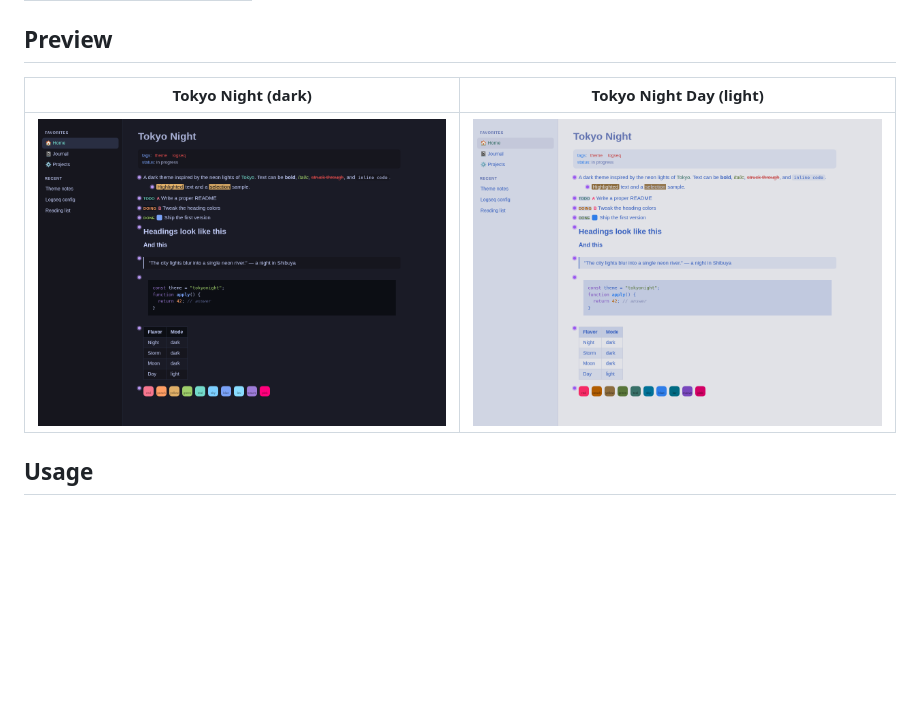
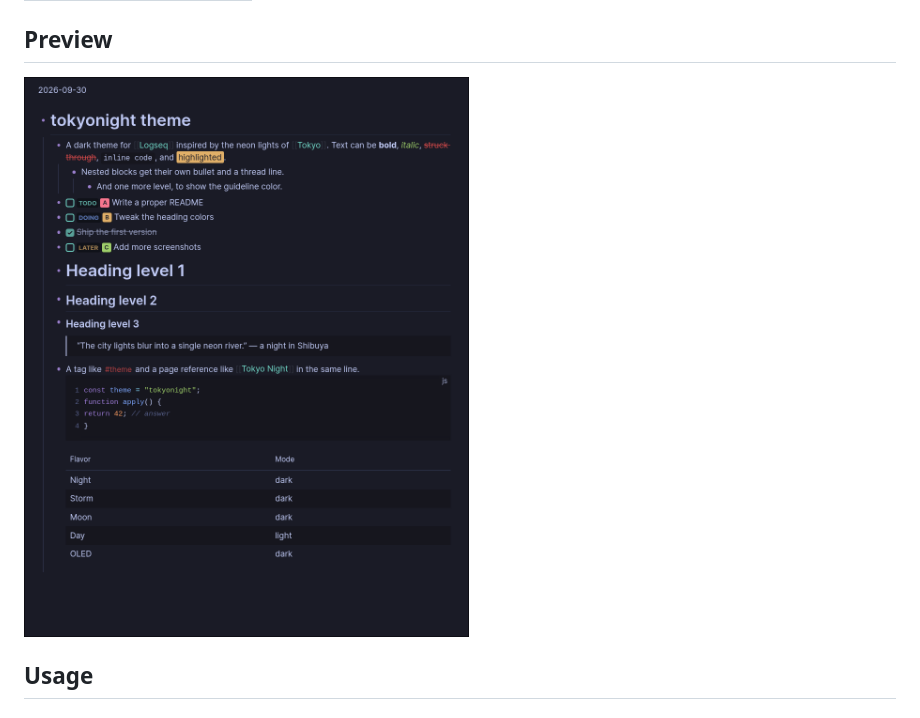
Before and after one commit to CuSO4Deposit/tokyonight-logseq, a Markdown page: README.md, the part around the change. Drawn GitHub-style; pictures changed too: assets/preview-day.png (deleted), assets/preview-night.png; blank space fills up the shorter version.

Commit message:
docs: use real Logseq screenshot for preview

```diff
--- a/README.md
+++ b/README.md
@@ -16,9 +16,7 @@ A clean, dark theme for Logseq based on the [Tokyo Night](https://github.com/fol
 
 ## Preview
 
-| Tokyo Night (dark)                         | Tokyo Night Day (light)                      |
-| ------------------------------------------ | -------------------------------------------- |
-| ![Tokyo Night](./assets/preview-night.png) | ![Tokyo Night Day](./assets/preview-day.png) |
+![Tokyo Night for Logseq](./assets/preview-night.png)
 
 ## Usage
 
```
